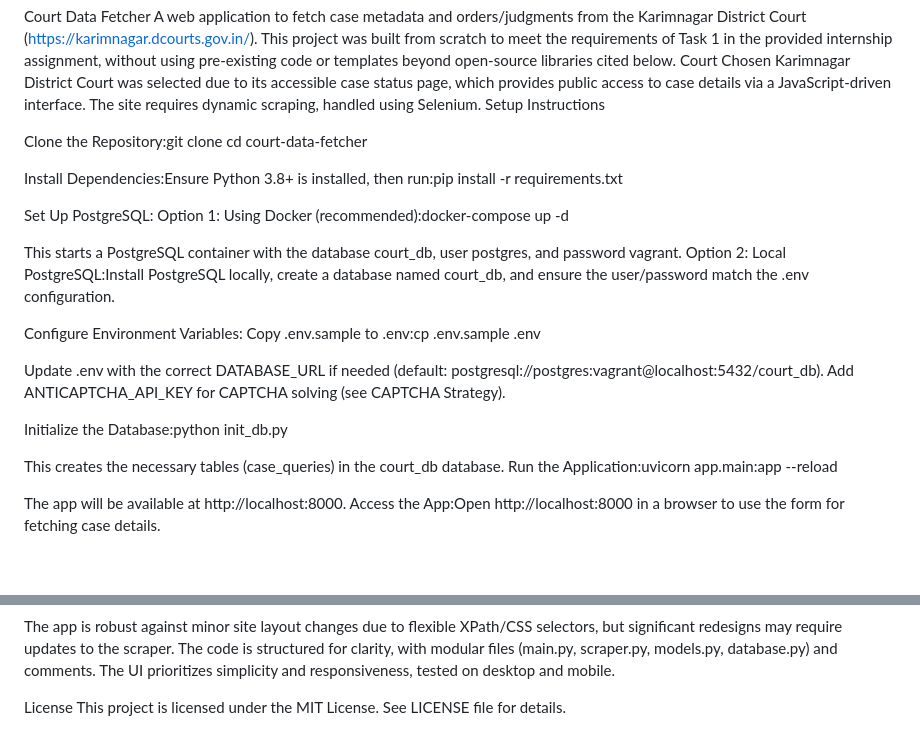
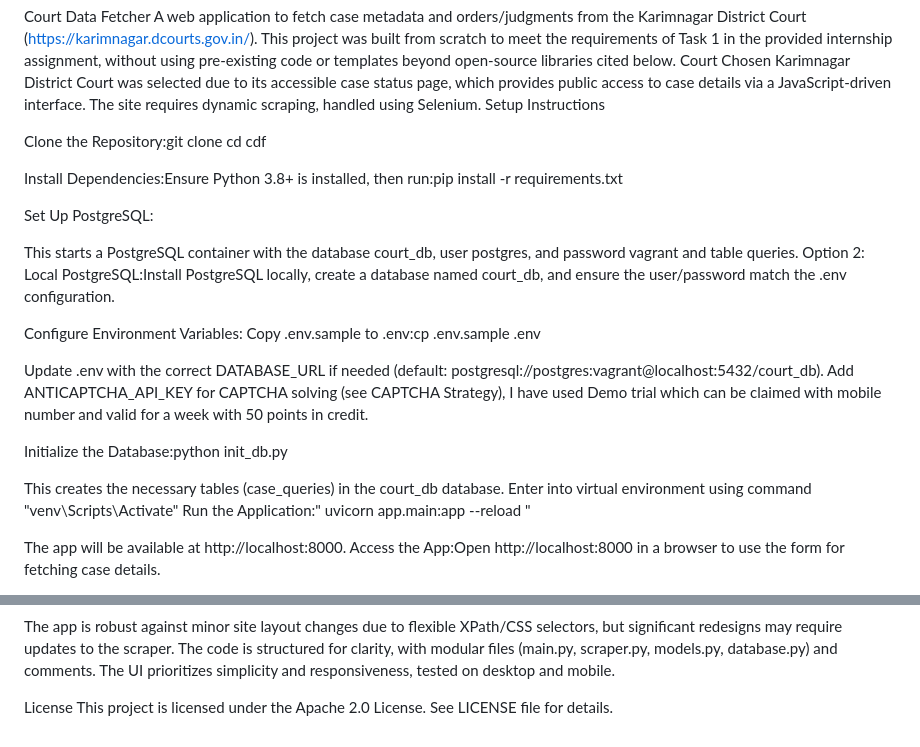
Before and after one commit to PraveenChigurla/eCourt-Scraper, a Markdown page: README.md, 2 parts joined by grey strips. Drawn GitHub-style; blank space fills up the shorter version.

```diff
--- a/README.md
+++ b/README.md
@@ -5,16 +5,15 @@ Karimnagar District Court was selected due to its accessible case status page, w
 Setup Instructions
 
 Clone the Repository:git clone <repo-url>
-cd court-data-fetcher
+cd cdf
 
 
 Install Dependencies:Ensure Python 3.8+ is installed, then run:pip install -r requirements.txt
 
 
 Set Up PostgreSQL:
-Option 1: Using Docker (recommended):docker-compose up -d
 
-This starts a PostgreSQL container with the database court_db, user postgres, and password vagrant.
+This starts a PostgreSQL container with the database court_db, user postgres, and password vagrant and table queries.
 Option 2: Local PostgreSQL:Install PostgreSQL locally, create a database named court_db, and ensure the user/password match the .env configuration.
 
 
@@ -23,13 +22,13 @@ Copy .env.sample to .env:cp .env.sample .env
 
 
 Update .env with the correct DATABASE_URL if needed (default: postgresql://postgres:vagrant@localhost:5432/court_db).
-Add ANTICAPTCHA_API_KEY for CAPTCHA solving (see CAPTCHA Strategy).
-
+Add ANTICAPTCHA_API_KEY for CAPTCHA solving (see CAPTCHA Strategy), I have used Demo trial which can be claimed with mobile number and valid for a week with 50 points in credit.
 
 Initialize the Database:python init_db.py
 
 This creates the necessary tables (case_queries) in the court_db database.
-Run the Application:uvicorn app.main:app --reload
+Enter into virtual environment using command "venv\Scripts\Activate"
+Run the Application:" uvicorn app.main:app --reload "
 
 The app will be available at http://localhost:8000.
 Access the App:Open http://localhost:8000 in a browser to use the form for fetching case details.
@@ -83,4 +82,4 @@ The code is structured for clarity, with modular files (main.py, scraper.py, mod
 The UI prioritizes simplicity and responsiveness, tested on desktop and mobile.
 
 License
-This project is licensed under the MIT License. See LICENSE file for details.
+This project is licensed under the Apache 2.0 License. See LICENSE file for details.
```
